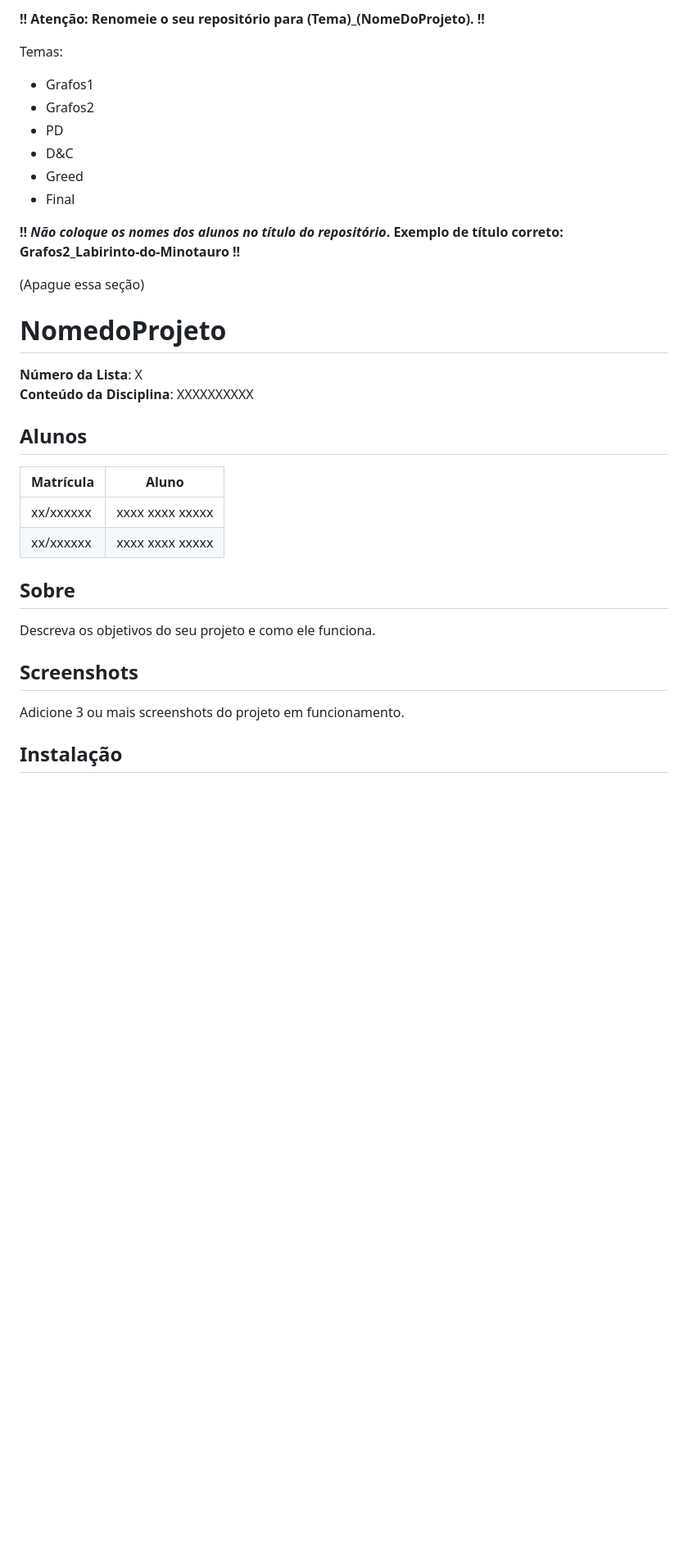
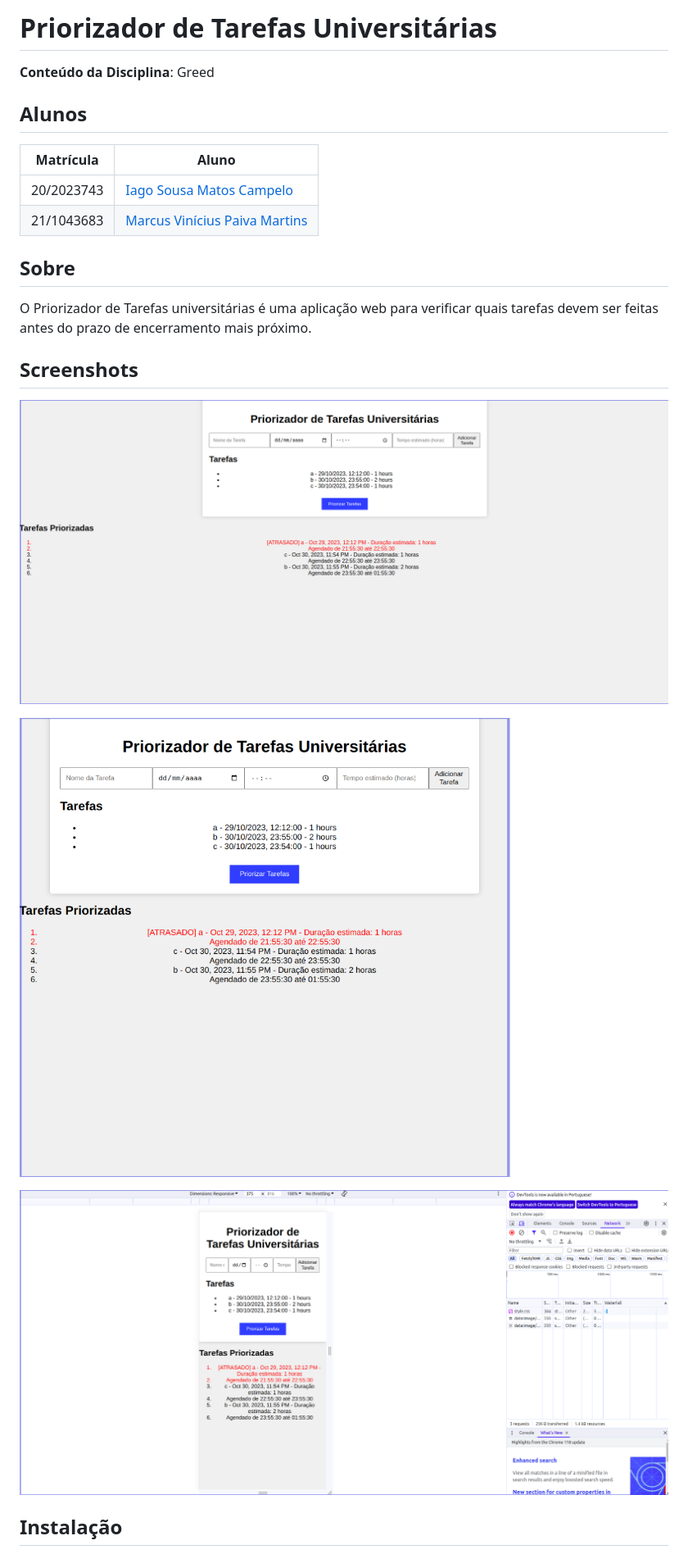
Before and after one commit to projeto-de-algoritmos/Greed_Priorizador_de_Tarefas, a Markdown page: README.md, the part around one of its changes. Shown at 82% size. Rendered like a GitHub page; pictures changed too: assets/Responsividade-Desktop.png (added), assets/Responsividade-Mobile.png (added), assets/Responsividade-Tablet.png (added); blank space fills up the shorter version.

Commit message:
Corrigindo erros e fazendo README

```diff
--- a/README.md
+++ b/README.md
@@ -1,32 +1,25 @@
-**!! Atenção: Renomeie o seu repositório para (Tema)_(NomeDoProjeto). !!**
+# Priorizador de Tarefas Universitárias
 
-Temas:
- - Grafos1
- - Grafos2
- - PD
- - D&C
- - Greed
- - Final
-
- **!! *Não coloque os nomes dos alunos no título do repositório*. Exemplo de título correto: Grafos2_Labirinto-do-Minotauro !!**
-
- (Apague essa seção)
-
-# NomedoProjeto
-
-**Número da Lista**: X<br>
-**Conteúdo da Disciplina**: XXXXXXXXXX<br>
+**Conteúdo da Disciplina**: Greed<br>
 
 ## Alunos
-|Matrícula | Aluno |
-| -- | -- |
-| xx/xxxxxx  |  xxxx xxxx xxxxx |
-| xx/xxxxxx  |  xxxx xxxx xxxxx |
+
+| Matrícula  | Aluno                                                              |
+| ---------- | ------------------------------------------------------------------ |
+| 20/2023743 | [Iago Sousa Matos Campelo](https://github.com/iagoscm)             |
+| 21/1043683 | [Marcus Vinícius Paiva Martins](https://github.com/marcusmartinss) |
 
 ## Sobre
-Descreva os objetivos do seu projeto e como ele funciona.
+
+O Priorizador de Tarefas universitárias é uma aplicação web para verificar quais tarefas devem ser feitas antes do prazo de encerramento mais próximo.
 
 ## Screenshots
-Adicione 3 ou mais screenshots do projeto em funcionamento.
+
+![Responsividade Desktop](./assets/Responsividade-Desktop.png) <br>
+
+![Responsividade Tablet](./assets/Responsividade-Tablet.png) <br>
+
+![Responsividade Mobile](./assets/Responsividade-Mobile.png) <br>
+
 
 ## Instalação
```
Also changed, not shown: other parts of README.md (+21 -6 lines), 2 other files.
